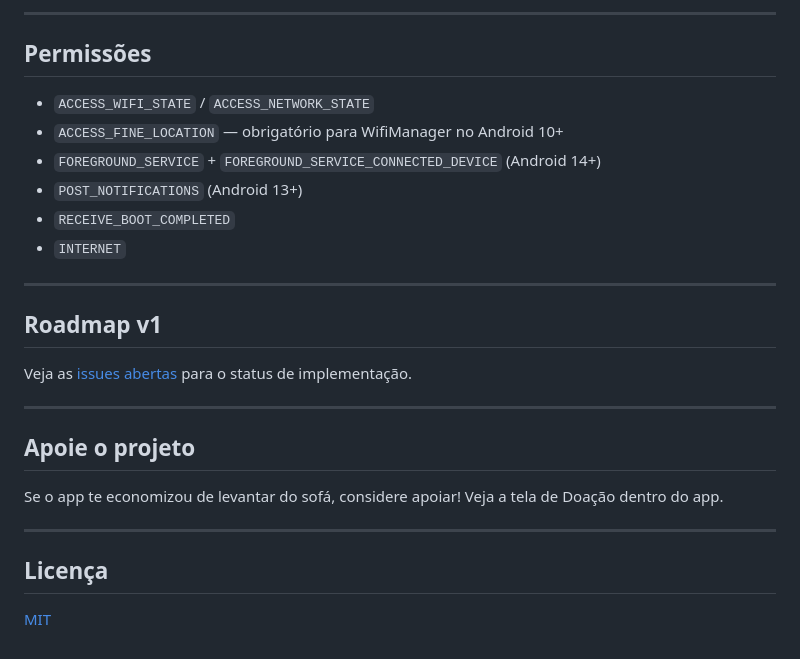
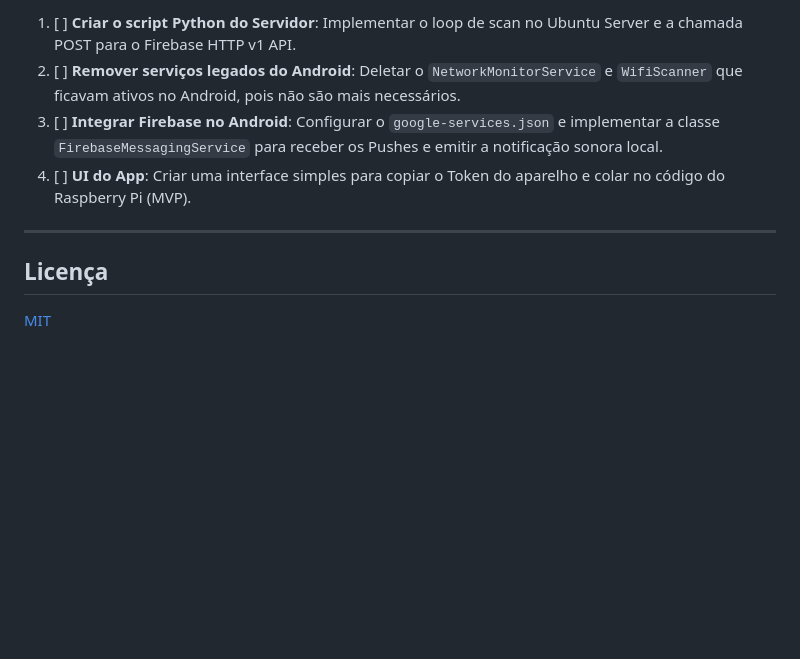
Before and after one commit to valdir-silva/wifi-doorbell, a Markdown page: README.md, the part around one of its changes. GitHub-like rendering; blank space fills up the shorter version.

Commit message:
Docs: Update README

```diff
--- a/README.md
+++ b/README.md
@@ -80,28 +73,9 @@ wifi-doorbell/
----
-
-## Permissões
-
-- `ACCESS_WIFI_STATE` / `ACCESS_NETWORK_STATE`
-- `ACCESS_FINE_LOCATION` — obrigatório para WifiManager no Android 10+
-- `FOREGROUND_SERVICE` + `FOREGROUND_SERVICE_CONNECTED_DEVICE` (Android 14+)
-- `POST_NOTIFICATIONS` (Android 13+)
-- `RECEIVE_BOOT_COMPLETED`
-- `INTERNET`
-
----
-
-## Roadmap v1
-
-Veja as [issues abertas](../../issues) para o status de implementação.
-
----
-
-## Apoie o projeto
-
-Se o app te economizou de levantar do sofá, considere apoiar! Veja a tela de Doação dentro do app.
+1. [ ] **Criar o script Python do Servidor**: Implementar o loop de scan no Ubuntu Server e a chamada POST para o Firebase HTTP v1 API.
+2. [ ] **Remover serviços legados do Android**: Deletar o `NetworkMonitorService` e `WifiScanner` que ficavam ativos no Android, pois não são mais necessários.
+3. [ ] **Integrar Firebase no Android**: Configurar o `google-services.json` e implementar a classe `FirebaseMessagingService` para receber os Pushes e emitir a notificação sonora local.
+4. [ ] **UI do App**: Criar uma interface simples para copiar o Token do aparelho e colar no código do Raspberry Pi (MVP).
 
 ---
 
 ## Licença
-
 [MIT](LICENSE)
```
Also changed, not shown: other parts of README.md (+50 -57 lines).
